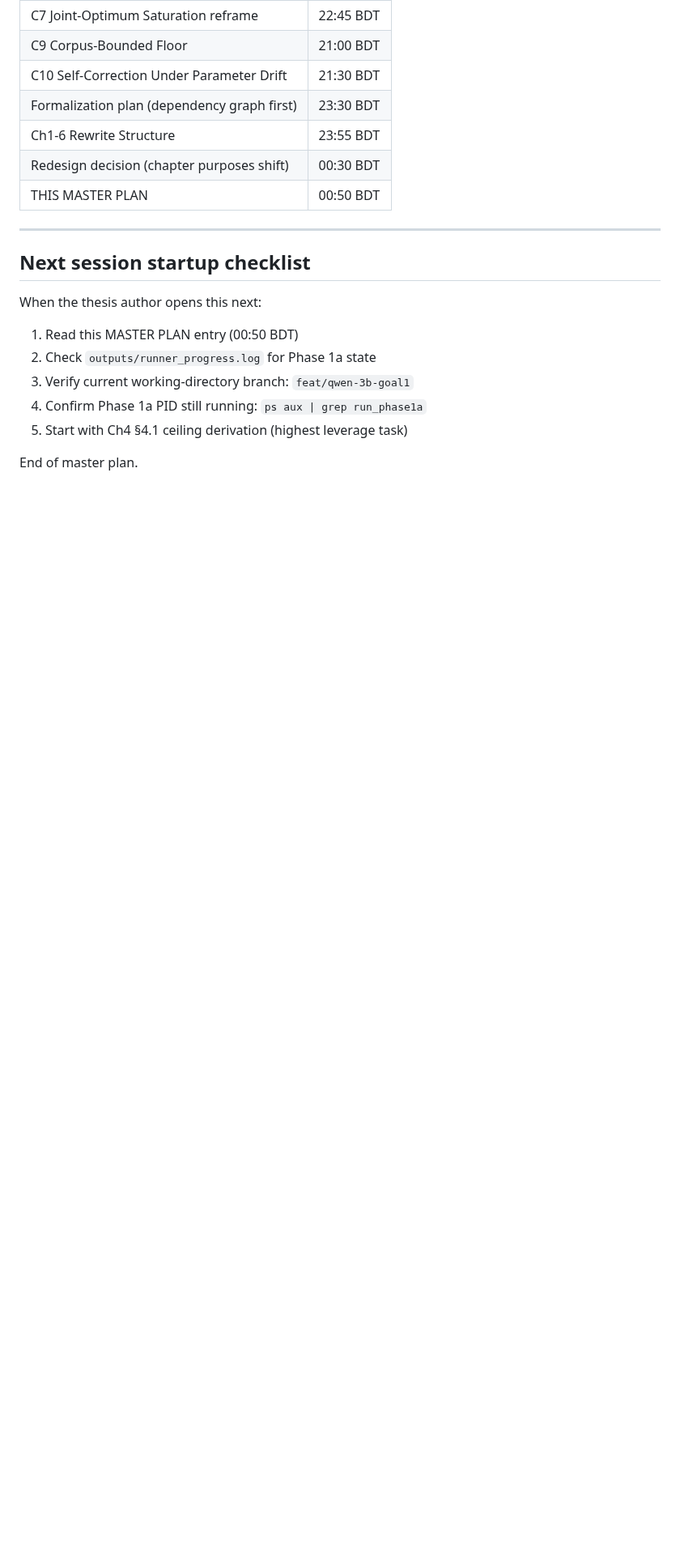
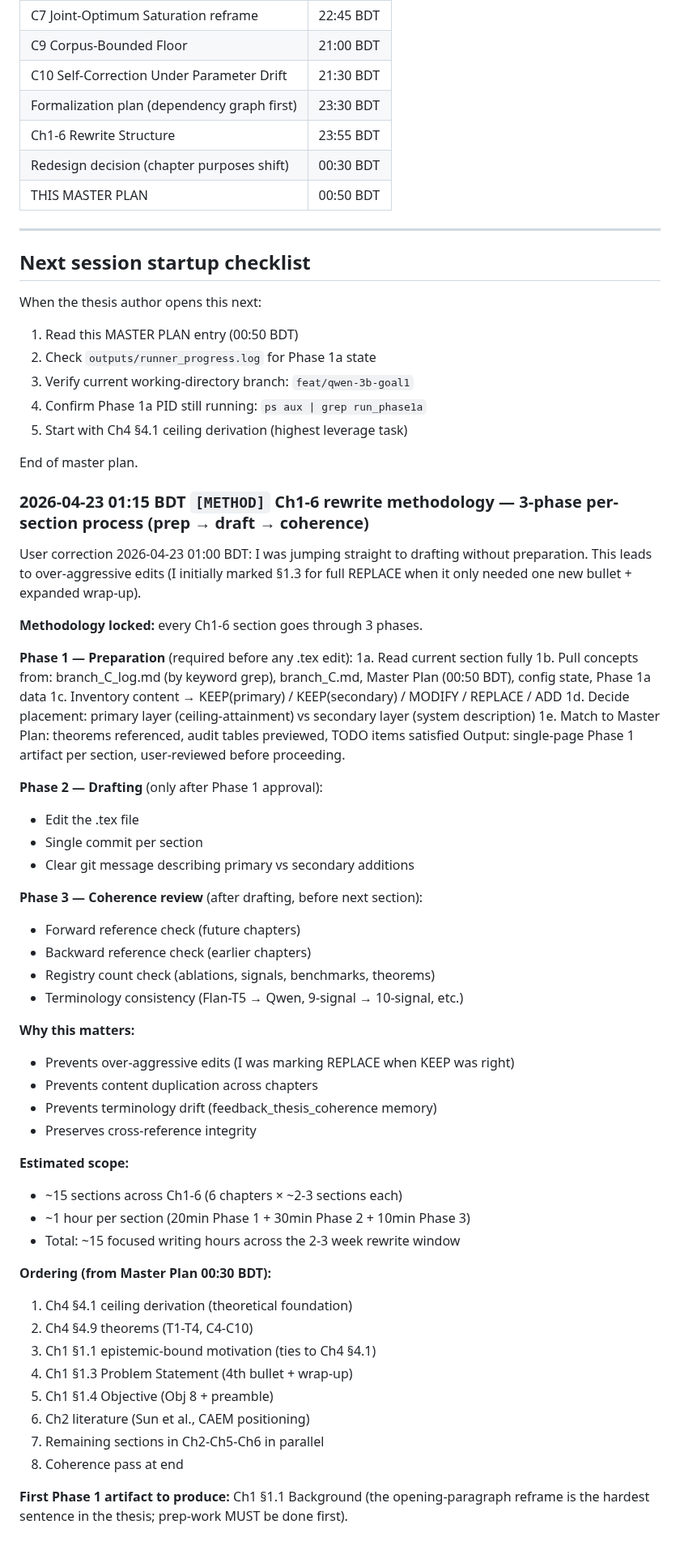
Before and after one commit to aksaN000/caem-thesis, a Markdown page: branch_C_log.md, the part around the change. Shown at 81% size. GitHub-like rendering; blank space fills up the shorter version.

Commit message:
log: lock Ch1-6 rewrite methodology — 3-phase prep/draft/coherence process
User correction 2026-04-23 01:00 BDT: I kept jumping to drafting
without preparation, leading to over-aggressive edits (marked §1.3
for full REPLACE when only needed 4th bullet + wrap-up).

Methodology: every section goes through 3 phases.

Phase 1 (Preparation):
  - Read current section
  - Pull concepts from branch_C_log, branch_C.md, Master Plan,
    config state, Phase 1a data
  - Inventory: KEEP(primary) / KEEP(secondary) / MODIFY / REPLACE / ADD
  - Decide primary-layer vs secondary-layer placement
  - Match content to Master Plan (theorems, tables, TODOs)
  Output: single-page artifact, user-reviewed before Phase 2

Phase 2 (Drafting):
  - Edit .tex
  - Single commit per section

Phase 3 (Coherence):
  - Forward/backward ref check
  - Registry count check
  - Terminology consistency

Estimated: 1h per section, 15 sections, ~15h total over 2-3 weeks.

Ordering: Ch4 §4.1 first (theoretical foundation), then Ch4 §4.9
theorems, then Ch1 §1.1 (ties to Ch4 §4.1), then Ch1 §1.3, §1.4,
then Ch2, then rest in parallel, then coherence pass.

First Phase 1 artifact to produce next session: Ch1 §1.1 Background
opening-paragraph reframe.

This methodology prevents over-aggressive edits, content duplication,
terminology drift, cross-reference breaks — all the coherence risks
flagged by feedback_thesis_coherence memory.

```diff
--- a/branch_C_log.md
+++ b/branch_C_log.md
@@ -2304,3 +2304,62 @@ When the thesis author opens this next:
 5. Start with Ch4 §4.1 ceiling derivation (highest leverage task)
 
 End of master plan.
+
+### 2026-04-23 01:15 BDT  `[METHOD]`  Ch1-6 rewrite methodology — 3-phase per-section process (prep → draft → coherence)
+
+User correction 2026-04-23 01:00 BDT: I was jumping straight to
+drafting without preparation. This leads to over-aggressive edits
+(I initially marked §1.3 for full REPLACE when it only needed one
+new bullet + expanded wrap-up).
+
+**Methodology locked:** every Ch1-6 section goes through 3 phases.
+
+**Phase 1 — Preparation** (required before any .tex edit):
+  1a. Read current section fully
+  1b. Pull concepts from: branch_C_log.md (by keyword grep),
+      branch_C.md, Master Plan (00:50 BDT), config state, Phase 1a data
+  1c. Inventory content → KEEP(primary) / KEEP(secondary) /
+      MODIFY / REPLACE / ADD
+  1d. Decide placement: primary layer (ceiling-attainment) vs
+      secondary layer (system description)
+  1e. Match to Master Plan: theorems referenced, audit tables
+      previewed, TODO items satisfied
+  Output: single-page Phase 1 artifact per section, user-reviewed
+  before proceeding.
+
+**Phase 2 — Drafting** (only after Phase 1 approval):
+  - Edit the .tex file
+  - Single commit per section
+  - Clear git message describing primary vs secondary additions
+
+**Phase 3 — Coherence review** (after drafting, before next section):
+  - Forward reference check (future chapters)
+  - Backward reference check (earlier chapters)
+  - Registry count check (ablations, signals, benchmarks, theorems)
+  - Terminology consistency (Flan-T5 → Qwen, 9-signal → 10-signal, etc.)
+
+**Why this matters:**
+  - Prevents over-aggressive edits (I was marking REPLACE when KEEP
+    was right)
+  - Prevents content duplication across chapters
+  - Prevents terminology drift (feedback_thesis_coherence memory)
+  - Preserves cross-reference integrity
+
+**Estimated scope:**
+  - ~15 sections across Ch1-6 (6 chapters × ~2-3 sections each)
+  - ~1 hour per section (20min Phase 1 + 30min Phase 2 + 10min Phase 3)
+  - Total: ~15 focused writing hours across the 2-3 week rewrite window
+
+**Ordering (from Master Plan 00:30 BDT):**
+  1. Ch4 §4.1 ceiling derivation (theoretical foundation)
+  2. Ch4 §4.9 theorems (T1-T4, C4-C10)
+  3. Ch1 §1.1 epistemic-bound motivation (ties to Ch4 §4.1)
+  4. Ch1 §1.3 Problem Statement (4th bullet + wrap-up)
+  5. Ch1 §1.4 Objective (Obj 8 + preamble)
+  6. Ch2 literature (Sun et al., CAEM positioning)
+  7. Remaining sections in Ch2-Ch5-Ch6 in parallel
+  8. Coherence pass at end
+
+**First Phase 1 artifact to produce:** Ch1 §1.1 Background (the
+opening-paragraph reframe is the hardest sentence in the thesis;
+prep-work MUST be done first).
```
